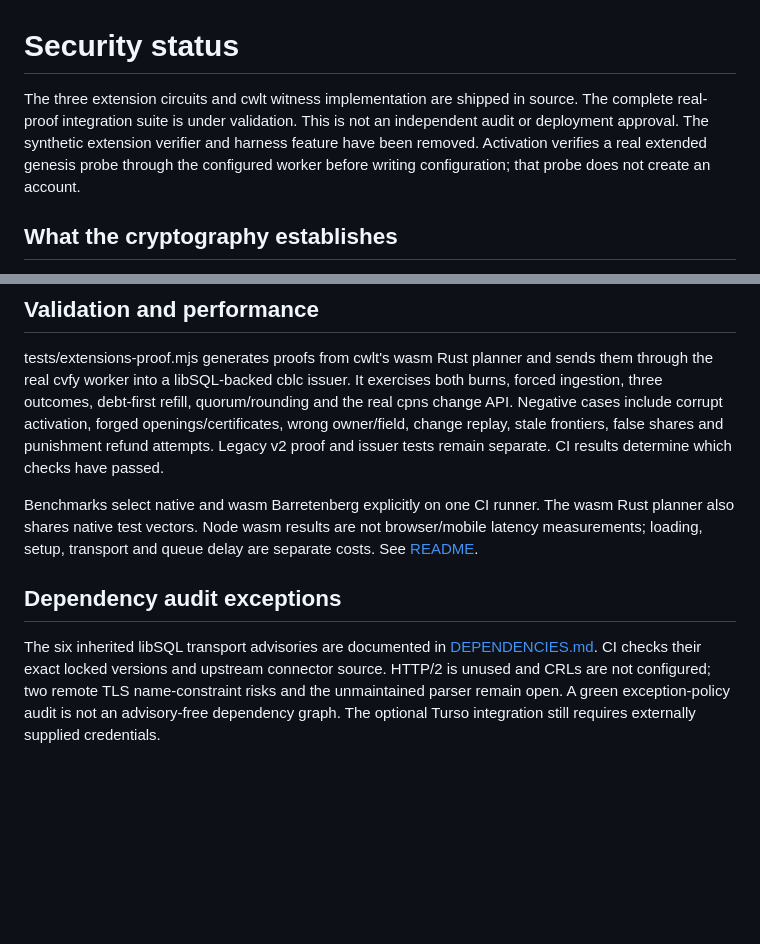
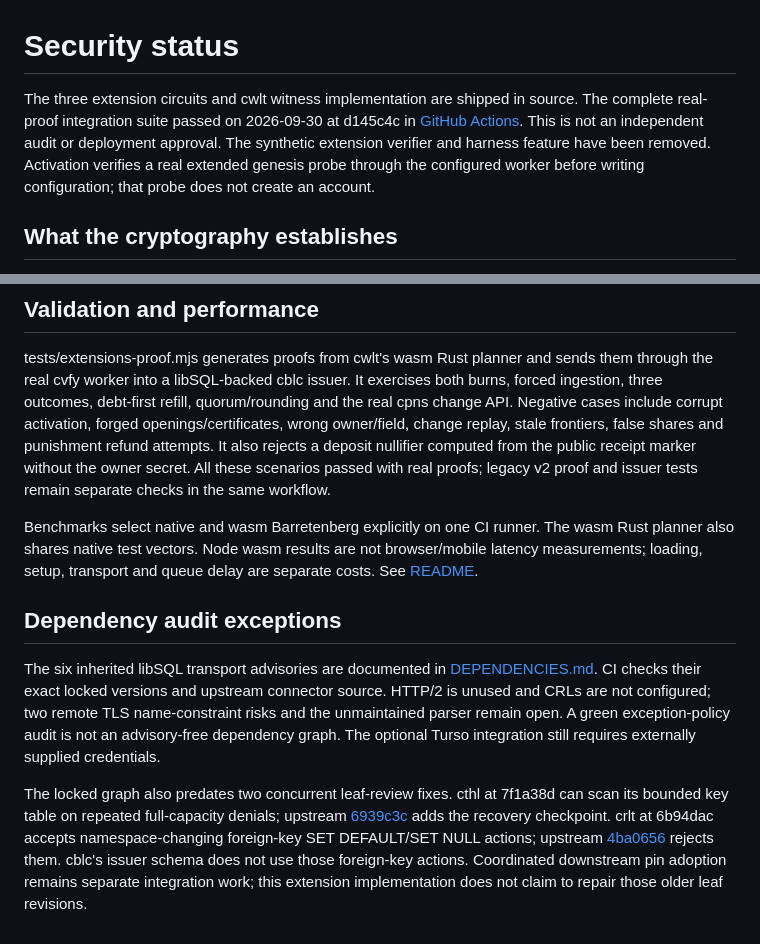
Before and after one commit to corbet-libs/cblc, a Markdown page: docs/SECURITY-STATUS.md, 2 parts joined by grey strips. GitHub-like rendering; blank space fills up the shorter version.

```diff
--- a/docs/SECURITY-STATUS.md
+++ b/docs/SECURITY-STATUS.md
@@ -1,9 +1,10 @@
 # Security status
 
 The three extension circuits and cwlt witness implementation are shipped in source.
-The complete real-proof integration suite is under validation. This is not an
-independent audit or deployment approval. The synthetic extension verifier and
-harness feature have been removed. Activation verifies a real extended genesis
+The complete real-proof integration suite passed on 2026-09-30 at d145c4c in
+[GitHub Actions](https://github.com/corbet-libs/cblc/actions/runs/36743686840).
+This is not an independent audit or deployment approval. The synthetic extension
+verifier and harness feature have been removed. Activation verifies a real extended genesis
 probe through the configured worker before writing configuration; that probe
 does not create an account.
 
@@ -92,8 +93,10 @@ sends them through the real cvfy worker into a libSQL-backed cblc issuer. It
 exercises both burns, forced ingestion, three outcomes, debt-first refill,
 quorum/rounding and the real cpns change API. Negative cases include corrupt
 activation, forged openings/certificates, wrong owner/field, change replay, stale
-frontiers, false shares and punishment refund attempts. Legacy v2 proof and issuer
-tests remain separate. CI results determine which checks have passed.
+frontiers, false shares and punishment refund attempts. It also rejects a deposit
+nullifier computed from the public receipt marker without the owner secret.
+All these scenarios passed with real proofs; legacy v2 proof and issuer tests
+remain separate checks in the same workflow.
 
 Benchmarks select native and wasm Barretenberg explicitly on one CI runner.
 The wasm Rust planner also shares native test vectors. Node wasm results are
@@ -108,3 +111,13 @@ upstream connector source. HTTP/2 is unused and CRLs are not configured; two rem
 TLS name-constraint risks and the unmaintained parser remain open. A green
 exception-policy audit is not an advisory-free dependency graph. The optional
 Turso integration still requires externally supplied credentials.
+
+The locked graph also predates two concurrent leaf-review fixes. cthl at
+7f1a38d can scan its bounded key table on repeated full-capacity denials; upstream
+[6939c3c](https://github.com/corbet-foss/cthl/commit/6939c3c6b586bf057451f47673c261ad757ffd7e)
+adds the recovery checkpoint. crlt at 6b94dac accepts namespace-changing foreign-key
+SET DEFAULT/SET NULL actions; upstream
+[4ba0656](https://github.com/corbet-foss/crlt/commit/4ba065601b93a710aab56104ab070ab0521cf33e)
+rejects them. cblc's issuer schema does not use those foreign-key actions.
+Coordinated downstream pin adoption remains separate integration work; this
+extension implementation does not claim to repair those older leaf revisions.
```
Also changed, not shown: README.md (+37 -0 lines), docs/EXTENSIONS.md (+2 -1 lines).
